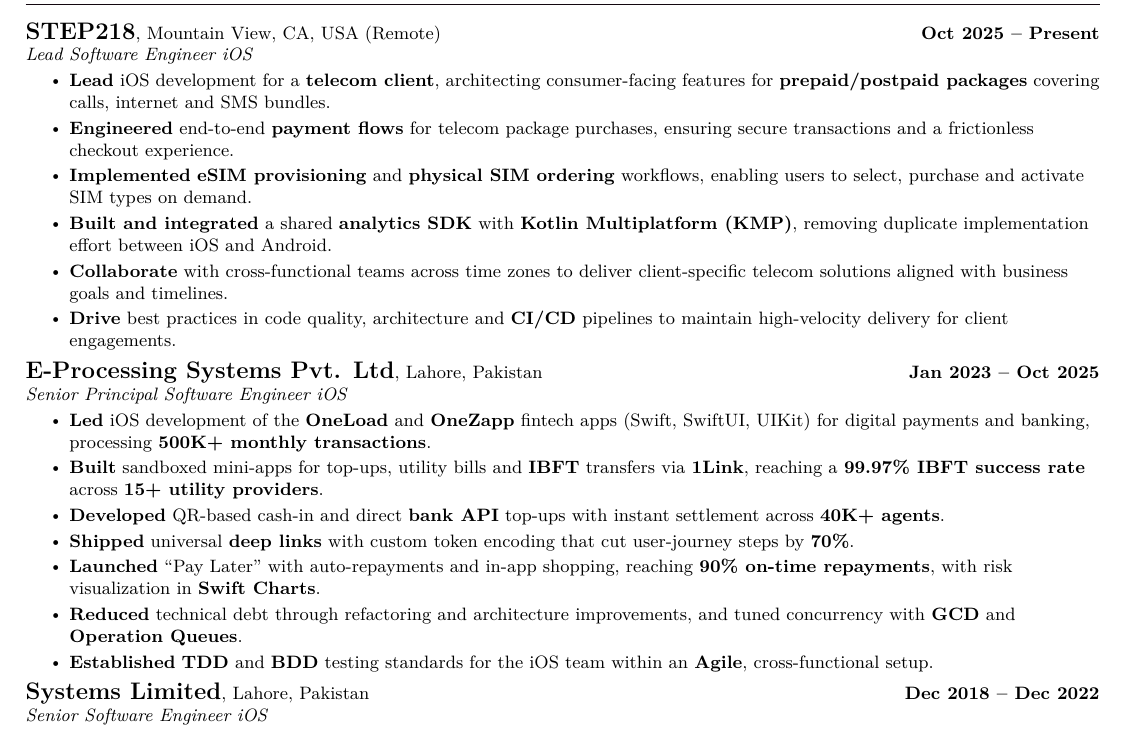
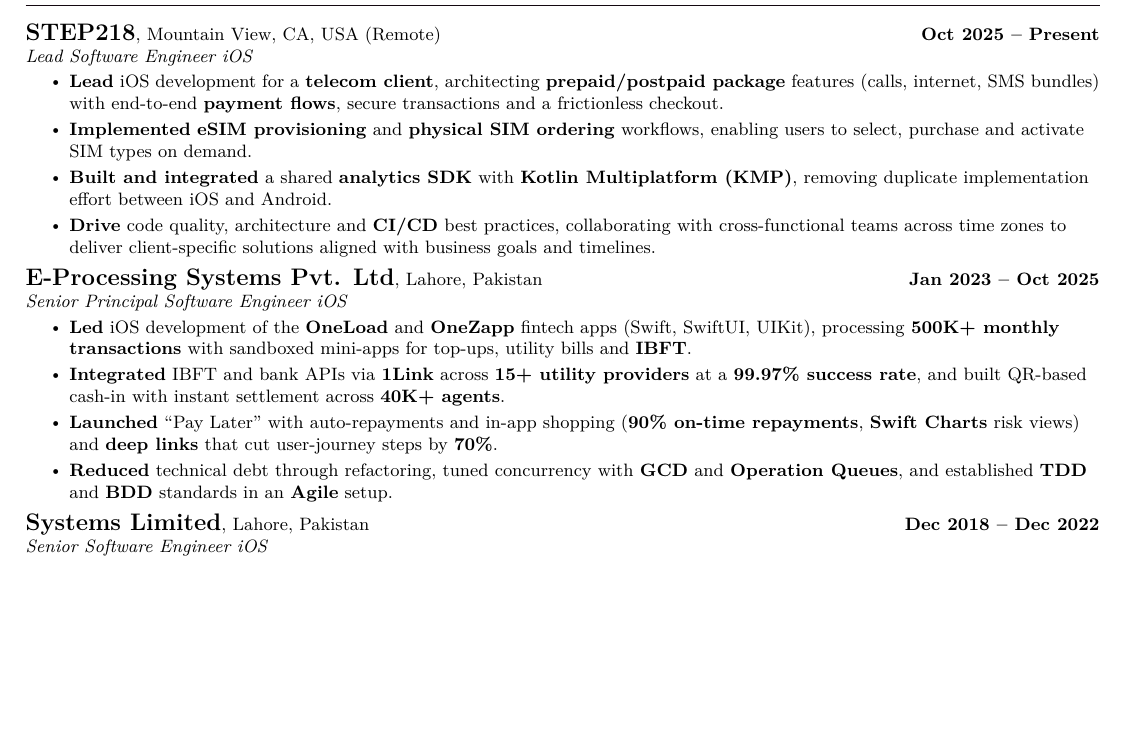
Before and after one commit to rehannali/resume, a LaTeX CV (rehan_cv.tex): part of page 1 of 2, cut so that both start at the same text, the shorter picture padded with empty space. Compiled offline with pdfLaTeX.

Commit message:
Cap the two newest roles at 4 dense bullets each to fit the Brief on one page

```diff
--- a/rehan_cv.tex
+++ b/rehan_cv.tex
@@ -140,25 +140,20 @@
         {STEP218}{Mountain View, CA, USA (Remote)}
         {Lead Software Engineer iOS}{Oct 2025 -- Present}
         \resumeItemListStart
-            \resumeItem{\textbf{Lead} iOS development for a \textbf{telecom client}, architecting consumer-facing features for \textbf{prepaid/postpaid packages} covering calls, internet and SMS bundles.} % TODO: add metric (active users, packages sold, app rating)
-            \resumeItem{\textbf{Engineered} end-to-end \textbf{payment flows} for telecom package purchases, ensuring secure transactions and a frictionless checkout experience.} % TODO: add metric (checkout success rate or conversion)
+            \resumeItem{\textbf{Lead} iOS development for a \textbf{telecom client}, architecting \textbf{prepaid/postpaid package} features (calls, internet, SMS bundles) with end-to-end \textbf{payment flows}, secure transactions and a frictionless checkout.} % TODO: add metric (active users, packages sold, checkout success rate)
             \resumeItem{\textbf{Implemented} \textbf{eSIM provisioning} and \textbf{physical SIM ordering} workflows, enabling users to select, purchase and activate SIM types on demand.} % TODO: add metric (activations, time to activate)
             \resumeItem{\textbf{Built and integrated} a shared \textbf{analytics SDK} with \textbf{Kotlin Multiplatform (KMP)}, removing duplicate implementation effort between iOS and Android.} % TODO: add metric (percent of code shared, events covered)
-            \resumeItem{\textbf{Collaborate} with cross-functional teams across time zones to deliver client-specific telecom solutions aligned with business goals and timelines.}
-            \resumeItem{\textbf{Drive} best practices in code quality, architecture and \textbf{CI/CD} pipelines to maintain high-velocity delivery for client engagements.}
+            \resumeItem{\textbf{Drive} code quality, architecture and \textbf{CI/CD} best practices, collaborating with cross-functional teams across time zones to deliver client-specific solutions aligned with business goals and timelines.}
         \resumeItemListEnd
 
     \resumeEntry
         {E-Processing Systems Pvt. Ltd}{Lahore, Pakistan}
         {Senior Principal Software Engineer iOS}{Jan 2023 -- Oct 2025}
         \resumeItemListStart
-            \resumeItem{\textbf{Led} iOS development of the \textbf{OneLoad} and \textbf{OneZapp} fintech apps (Swift, SwiftUI, UIKit) for digital payments and banking, processing \textbf{500K+ monthly transactions}.}
-            \resumeItem{\textbf{Built} sandboxed mini-apps for top-ups, utility bills and \textbf{IBFT} transfers via \textbf{1Link}, reaching a \textbf{99.97\% IBFT success rate} across \textbf{15+ utility providers}.}
-            \resumeItem{\textbf{Developed} QR-based cash-in and direct \textbf{bank API} top-ups with instant settlement across \textbf{40K+ agents}.}
-            \resumeItem{\textbf{Shipped} universal \textbf{deep links} with custom token encoding that cut user-journey steps by \textbf{70\%}.}
-            \resumeItem{\textbf{Launched} ``Pay Later'' with auto-repayments and in-app shopping, reaching \textbf{90\% on-time repayments}, with risk visualization in \textbf{Swift Charts}.}
-            \resumeItem{\textbf{Reduced} technical debt through refactoring and architecture improvements, and tuned concurrency with \textbf{GCD} and \textbf{Operation Queues}.} % TODO: add metric (crash-free rate, load time or build time)
-            \resumeItem{\textbf{Established} \textbf{TDD} and \textbf{BDD} testing standards for the iOS team within an \textbf{Agile}, cross-functional setup.} % TODO: add metric (test coverage, defects caught)
+            \resumeItem{\textbf{Led} iOS development of the \textbf{OneLoad} and \textbf{OneZapp} fintech apps (Swift, SwiftUI, UIKit), processing \textbf{500K+ monthly transactions} with sandboxed mini-apps for top-ups, utility bills and \textbf{IBFT}.}
+            \resumeItem{\textbf{Integrated} IBFT and bank APIs via \textbf{1Link} across \textbf{15+ utility providers} at a \textbf{99.97\% success rate}, and built QR-based cash-in with instant settlement across \textbf{40K+ agents}.}
+            \resumeItem{\textbf{Launched} ``Pay Later'' with auto-repayments and in-app shopping (\textbf{90\% on-time repayments}, \textbf{Swift Charts} risk views) and \textbf{deep links} that cut user-journey steps by \textbf{70\%}.}
+            \resumeItem{\textbf{Reduced} technical debt through refactoring, tuned concurrency with \textbf{GCD} and \textbf{Operation Queues}, and established \textbf{TDD} and \textbf{BDD} standards in an \textbf{Agile} setup.} % TODO: add metric (crash-free rate, load time, test coverage)
         \resumeItemListEnd
 
     \resumeEntry
```
